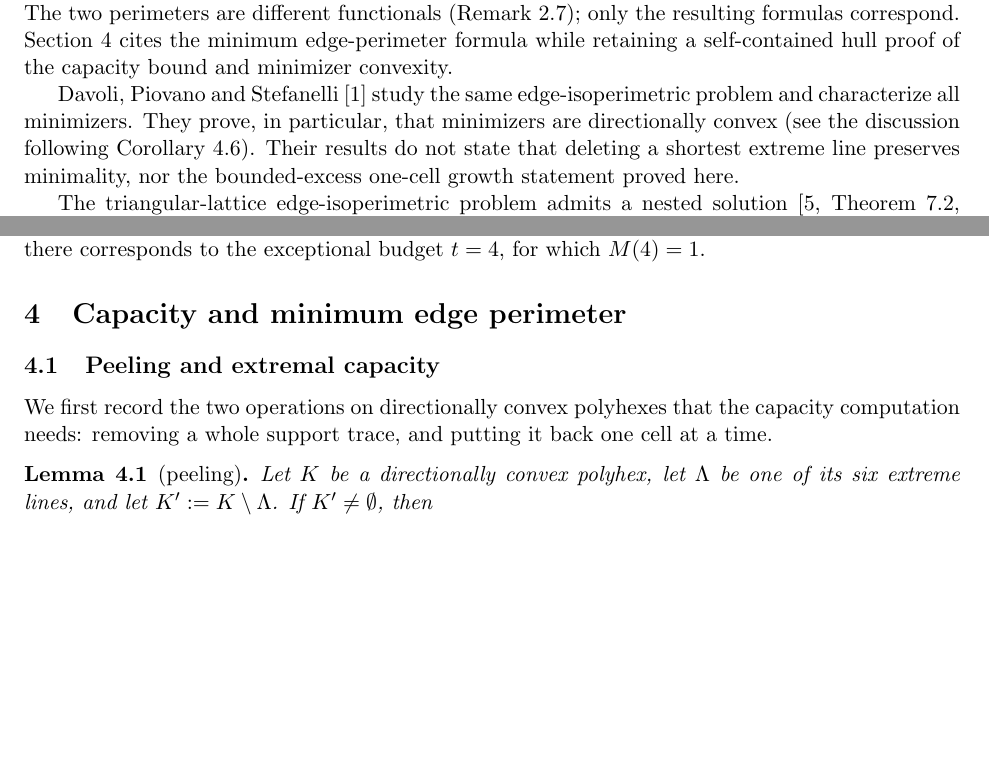
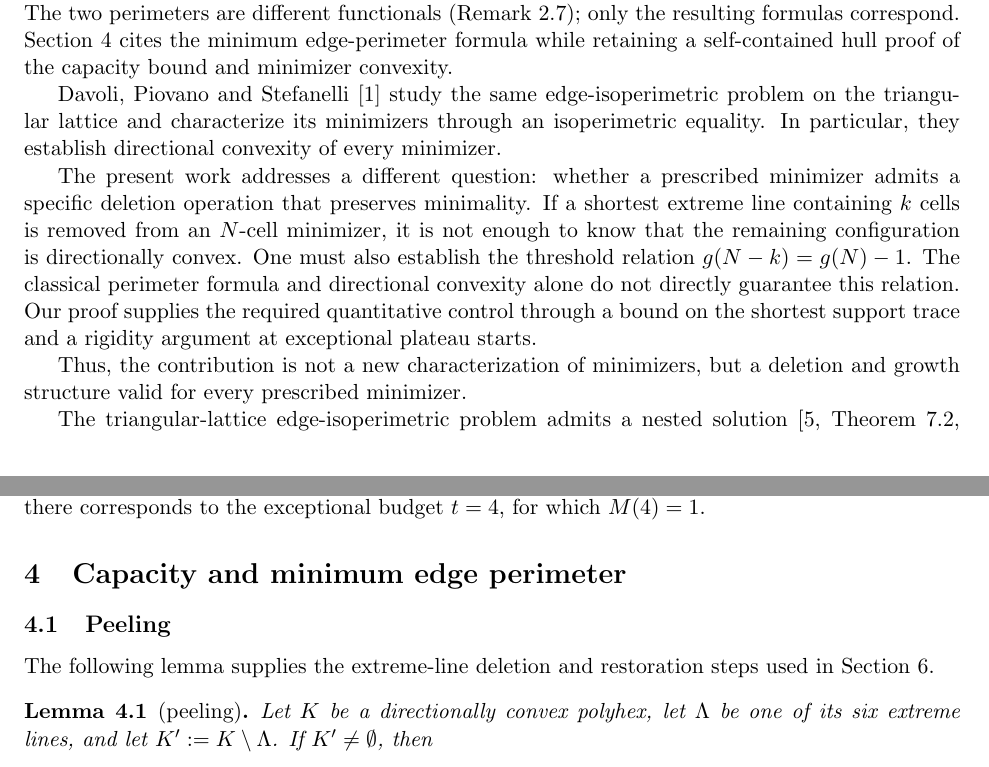
Before and after one commit to deficit-structure-lab/edge-perimeter-polyhex-growth, a LaTeX paper (paper/en/main.tex): two parts of pages 3 and 9 of 20, joined at a grey line, cut so that both start at the same text, the shorter picture padded with empty space. Compiled offline with pdfLaTeX.

Commit message:
Finalize prior-work distinction and clean Claude B editorial carryovers

```diff
--- a/paper/en/main.tex
+++ b/paper/en/main.tex
@@ -201,10 +202,22 @@ Section~\ref{sec:capacity} cites the minimum edge-perimeter formula while retain
 self-contained hull proof of the capacity bound and minimizer convexity.
 
 Davoli, Piovano and Stefanelli \cite{DavoliPiovanoStefanelli2017} study the same
-edge-isoperimetric problem and characterize all minimizers. They prove, in particular,
-that minimizers are directionally convex (see the discussion following Corollary~\ref{cor:capacity-directional}). Their results do not state that deleting a shortest
-extreme line preserves minimality, nor the bounded-excess one-cell growth statement
-proved here.
+edge-isoperimetric problem on the triangular lattice and characterize its minimizers
+through an isoperimetric equality. In particular, they establish directional convexity
+of every minimizer.
+
+The present work addresses a different question: whether a prescribed minimizer
+admits a specific deletion operation that preserves minimality. If a shortest
+extreme line containing \(k\) cells is removed from an \(N\)-cell minimizer, it is
+not enough to know that the remaining configuration is directionally convex.
+One must also establish the threshold relation \(g(N-k)=g(N)-1\). The classical
+perimeter formula and directional convexity alone do not directly guarantee
+this relation. Our proof supplies the required quantitative control through
+a bound on the shortest support trace and a rigidity argument at exceptional
+plateau starts.
+
+Thus, the contribution is not a new characterization of minimizers, but a
+deletion and growth structure valid for every prescribed minimizer.
 
 The triangular-lattice edge-isoperimetric problem admits a nested solution
 \cite[Theorem~7.2, p.~135]{Harper2004}: an ordering of the lattice whose every finite
@@ -698,10 +711,10 @@ of that variable excluded there corresponds to the exceptional budget $t=4$, for
 
 \section{Capacity and minimum edge perimeter}\label{sec:capacity}
 
-\subsection{Peeling and extremal capacity}\label{sec:2.6}
+\subsection{Peeling}\label{sec:2.6}
 
-We first record the two operations on directionally convex polyhexes that the capacity
-computation needs: removing a whole support trace, and putting it back one cell at a time.
+The following lemma supplies the extreme-line deletion and restoration steps
+used in Section~\ref{sec:skeleton}.
 
 \begin{lemma}[peeling]\label{lem:peel}
 Let \(K\) be a directionally convex polyhex, let \(\Lambda\) be one of its six extreme
```
Also changed, not shown: paper/en/main.tex (39 more changed lines).
